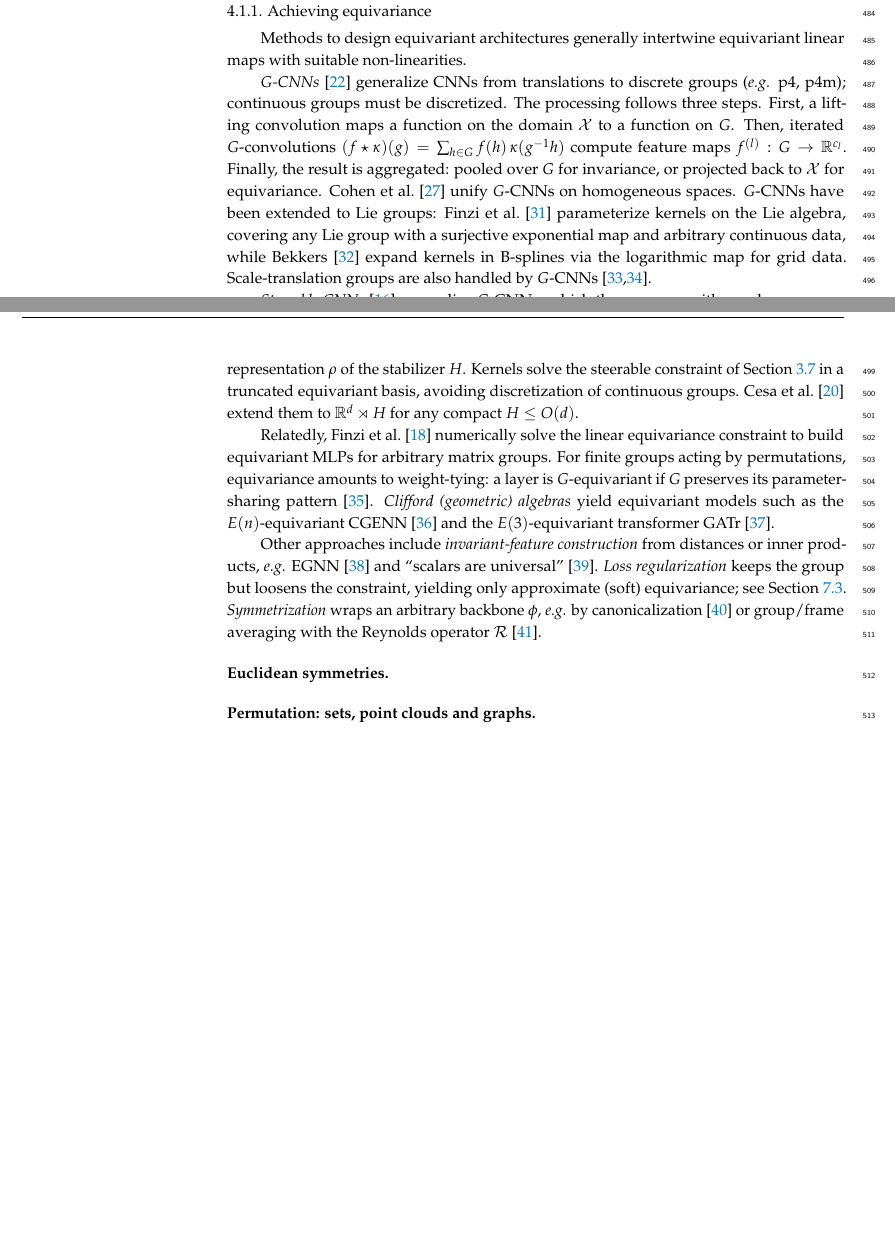
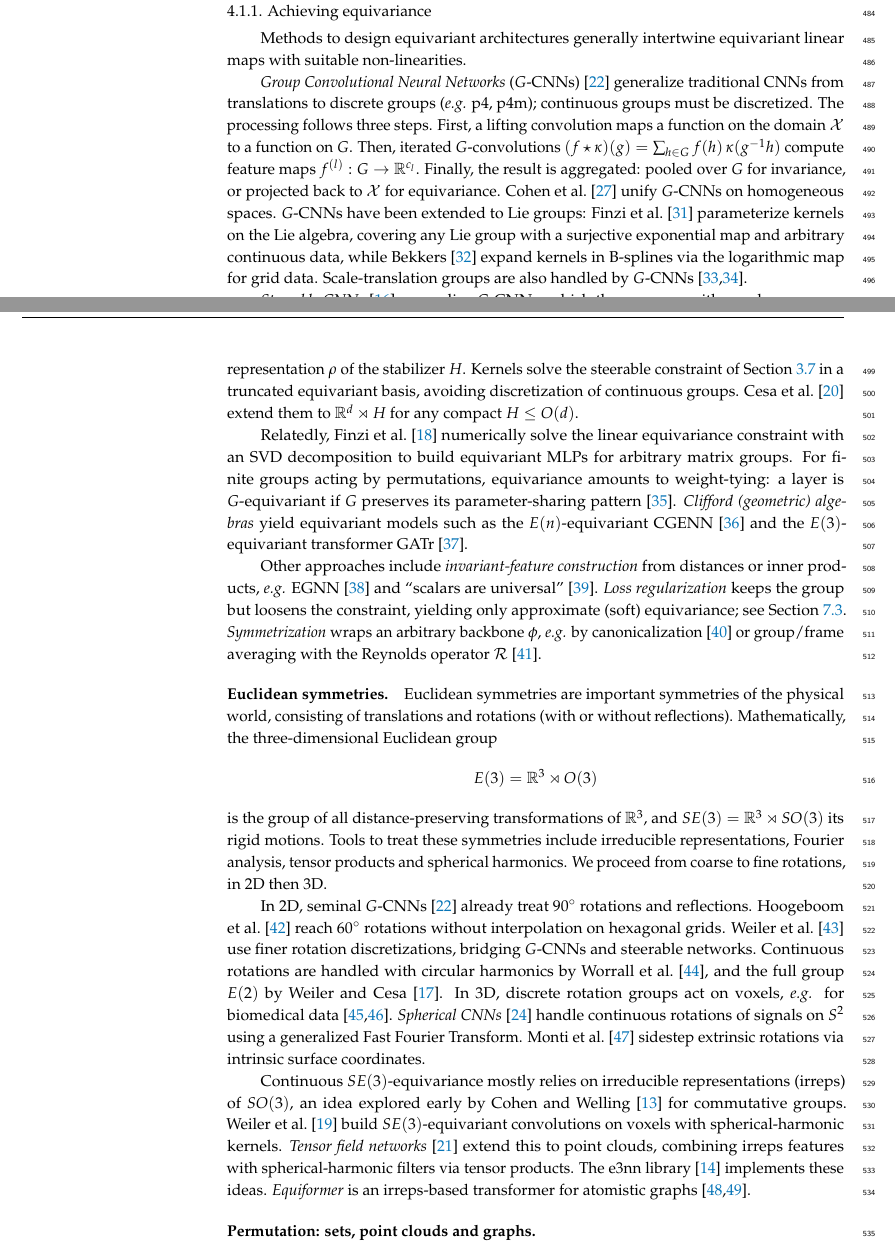
Before and after one commit to PierrickLeroy/Symmetries-in-Deep-Learning-a-Survey, a LaTeX paper (main.tex): two parts of pages 15 and 16 of 73 before the commit and two parts of pages 15 and 16 of 74 after it, joined at a grey line, cut so that both start at the same text, the shorter picture padded with empty space. Compiled offline with pdfLaTeX.

Commit message:
wrote Euclidean symmetries

```diff
--- a/main.tex
+++ b/main.tex
@@ -774,7 +774,7 @@ Finally, \emph{framework symmetries} (\ref{sec:framework-symmetries}) differ on
 
 Methods to design equivariant architectures generally intertwine equivariant linear maps with suitable non-linearities.
 
-\emph{$G$-CNNs} \citep{cohen2016} generalize CNNs from translations to discrete groups (\textit{e.g.} p4, p4m); continuous groups must be discretized.
+\emph{Group Convolutional Neural Networks} ($G$-CNNs) \citep{cohen2016} generalize traditional CNNs from translations to discrete groups (\textit{e.g.} p4, p4m); continuous groups must be discretized.
 The processing follows three steps.
 First, a lifting convolution maps a function on the domain $\mathcal{X}$ to a function on $G$.
 Then, iterated $G$-convolutions $(f\star\kappa)(g)=\sum_{h\in G}f(h)\,\kappa(g^{-1}h)$ compute feature maps $f^{(l)}:G\to\mathbb{R}^{c_l}$.
@@ -788,7 +788,7 @@ Feature maps stay on the spatial domain as typed fields, transforming under a re
 Kernels solve the steerable constraint of \Cref{subsec:homogeneous-spaces} in a truncated equivariant basis, avoiding discretization of continuous groups.
 \citet{cesa2021} extend them to $\mathbb{R}^d\rtimes H$ for any compact $H\le O(d)$.
 
-Relatedly, \citet{finzi2021p3icml} numerically solve the linear equivariance constraint to build equivariant MLPs for arbitrary matrix groups.
+Relatedly, \citet{finzi2021p3icml} numerically solve the linear equivariance constraint with an SVD decomposition to build equivariant MLPs for arbitrary matrix groups.
 For finite groups acting by permutations, equivariance amounts to weight-tying: a layer is $G$-equivariant if $G$ preserves its parameter-sharing pattern \citep{ravanbakhsh2017p3icml}.
 \emph{Clifford (geometric) algebras} yield equivariant models such as the $E(n)$-equivariant CGENN \citep{ruhe2023} and the $E(3)$-equivariant transformer GATr \citep{brehmer2023}.
 
@@ -797,6 +797,28 @@ Other approaches include \emph{invariant-feature construction} from distances or
 \emph{Symmetrization} wraps an arbitrary backbone $\phi$, \textit{e.g.} by canonicalization \citep{kaba2023p4icml} or group/frame averaging with the Reynolds operator $\mathcal{R}$ \citep{puny2021}.
 
 \paragraph{Euclidean symmetries}
+Euclidean symmetries are important symmetries of the physical world, consisting of translations and rotations (with or without reflections).
+Mathematically, the three-dimensional Euclidean group
+\[
+E(3)=\mathbb{R}^3\rtimes O(3)
+\]
+is the group of all distance-preserving transformations of $\mathbb{R}^3$, and $SE(3)=\mathbb{R}^3\rtimes SO(3)$ its rigid motions.
+Tools to treat these symmetries include irreducible representations, Fourier analysis, tensor products and spherical harmonics.
+We proceed from coarse to fine rotations, in 2D then 3D.
+
+In 2D, seminal $G$-CNNs \citep{cohen2016} already treat $90^\circ$ rotations and reflections.
+\citet{hoogeboom2018} reach $60^\circ$ rotations without interpolation on hexagonal grids.
+\citet{weiler20182iccvpr} use finer rotation discretizations, bridging $G$-CNNs and steerable networks.
+Continuous rotations are handled with circular harmonics by \citet{worrall2017}, and the full group $E(2)$ by \citet{weiler2019anips}.
+In 3D, discrete rotation groups act on voxels, \textit{e.g.} for biomedical data \citep{worrall2018cv-e21ecmgs82ppv,winkels2019mia}.
+\emph{Spherical CNNs} \citep{cohen2018} handle continuous rotations of signals on $S^2$ using a generalized Fast Fourier Transform.
+\citet{monti20172iccvprc} sidestep extrinsic rotations via intrinsic surface coordinates.
+
+Continuous $SE(3)$-equivariance mostly relies on irreducible representations (irreps) of $SO(3)$, an idea explored early by \citet{cohen2014} for commutative groups.
+\citet{weiler2018anips} build $SE(3)$-equivariant convolutions on voxels with spherical-harmonic kernels.
+\emph{Tensor field networks} \citep{thomas2018} extend this to point clouds, combining irreps features with spherical-harmonic filters via tensor products.
+The e3nn library \citep{geiger2022} implements these ideas.
+\emph{Equiformer} is an irreps-based transformer for atomistic graphs \citep{liao2022,liao2023}.
 
 \paragraph{Permutation: sets, point clouds and graphs}
 
```
Also changed, not shown: old_gdl.tex (+1 -16 lines).
